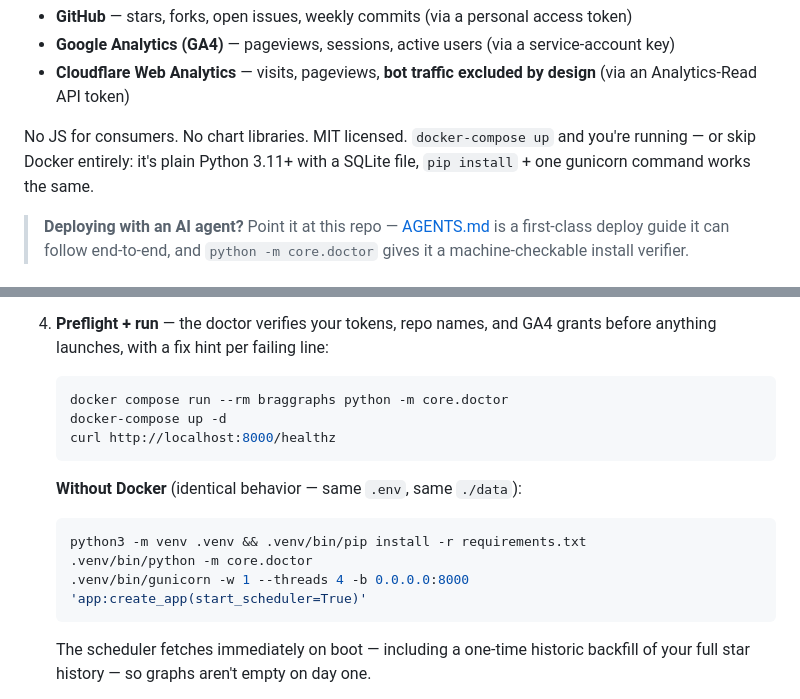
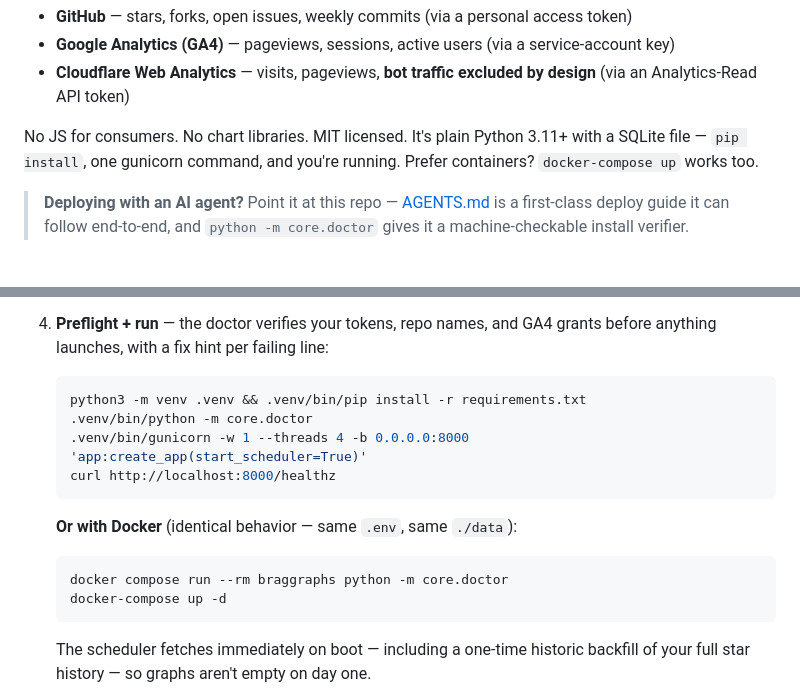
Before and after one commit to orajb/braggraphs, a Markdown page: README.md, 2 parts joined by grey strips. Rendered like a GitHub page.

````diff
--- a/README.md
+++ b/README.md
@@ -25,9 +25,9 @@ into any site with a single `<img>` tag:
 - **Cloudflare Web Analytics** — visits, pageviews, **bot traffic excluded by
   design** (via an Analytics-Read API token)
 
-No JS for consumers. No chart libraries. MIT licensed. `docker-compose up`
-and you're running — or skip Docker entirely: it's plain Python 3.11+ with a
-SQLite file, `pip install` + one gunicorn command works the same.
+No JS for consumers. No chart libraries. MIT licensed. It's plain
+Python 3.11+ with a SQLite file — `pip install`, one gunicorn command, and
+you're running. Prefer containers? `docker-compose up` works too.
 
 > **Deploying with an AI agent?** Point it at this repo — [AGENTS.md](AGENTS.md)
 > is a first-class deploy guide it can follow end-to-end, and
@@ -89,17 +89,17 @@ simplicity with star-history depth, styled to match your site.
    grants before anything launches, with a fix hint per failing line:
 
    ```sh
-   docker compose run --rm braggraphs python -m core.doctor
-   docker-compose up -d
+   python3 -m venv .venv && .venv/bin/pip install -r requirements.txt
+   .venv/bin/python -m core.doctor
+   .venv/bin/gunicorn -w 1 --threads 4 -b 0.0.0.0:8000 'app:create_app(start_scheduler=True)'
    curl http://localhost:8000/healthz
    ```
 
-   **Without Docker** (identical behavior — same `.env`, same `./data`):
+   **Or with Docker** (identical behavior — same `.env`, same `./data`):
 
    ```sh
-   python3 -m venv .venv && .venv/bin/pip install -r requirements.txt
-   .venv/bin/python -m core.doctor
-   .venv/bin/gunicorn -w 1 --threads 4 -b 0.0.0.0:8000 'app:create_app(start_scheduler=True)'
+   docker compose run --rm braggraphs python -m core.doctor
+   docker-compose up -d
    ```
 
    The scheduler fetches immediately on boot — including a one-time historic
````
Also changed, not shown: AGENTS.md (+3 -2 lines), SETUP.md (+13 -14 lines).
